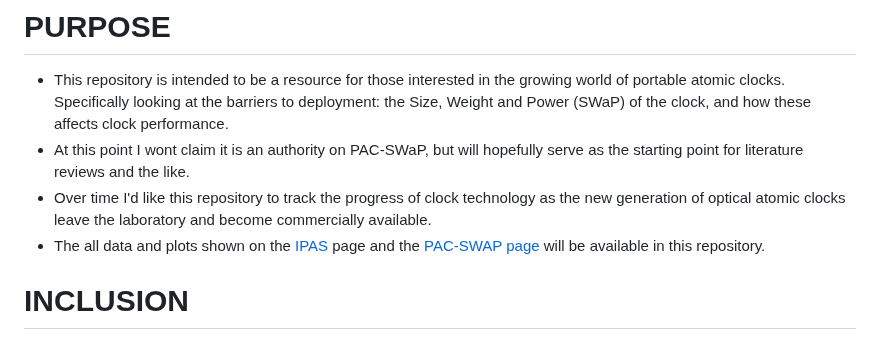
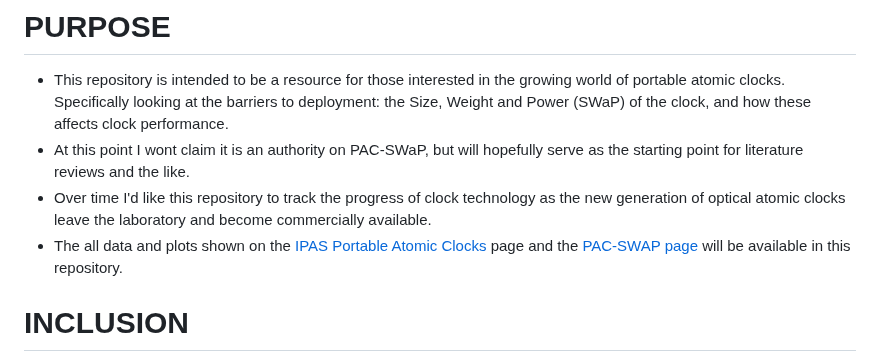
Before and after one commit to a1120960/PAC-SWaP, a Markdown page: README.md, the part around the change. GitHub-like rendering.

```diff
--- a/README.md
+++ b/README.md
@@ -6,7 +6,7 @@ Portable Atomic Clocks - Size, Weight and Power repository.
 - This repository is intended to be a resource for those interested in the growing world of portable atomic clocks. Specifically looking at the barriers to deployment: the Size, Weight and Power (SWaP) of the clock, and how these affects clock performance.
 - At this point I wont claim it is an authority on PAC-SWaP, but will hopefully serve as the starting point for literature reviews and the like.
 - Over time I'd like this repository to track the progress of clock technology as the new generation of optical atomic clocks leave the laboratory and become commercially available.
-- The all data and plots shown on the [IPAS](https://www.adelaide.edu.au/ipas/research-groups/precision-measurement-group/portable-atomic-clocks/precision-timing-plot) page and the [PAC-SWAP page](https://a1120960.github.io/PAC-SWaP/) will be available in this repository.
+- The all data and plots shown on the [IPAS Portable Atomic Clocks](https://www.adelaide.edu.au/ipas/research-groups/precision-measurement-group/portable-atomic-clocks/precision-timing-plot) page and the [PAC-SWAP page](https://a1120960.github.io/PAC-SWaP/) will be available in this repository.
 
 
 # INCLUSION
```
